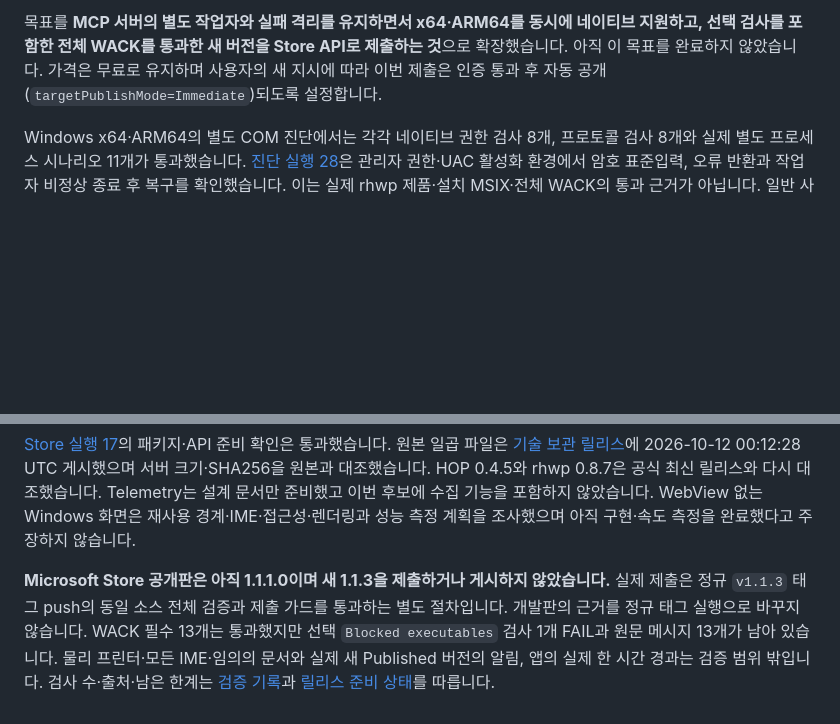
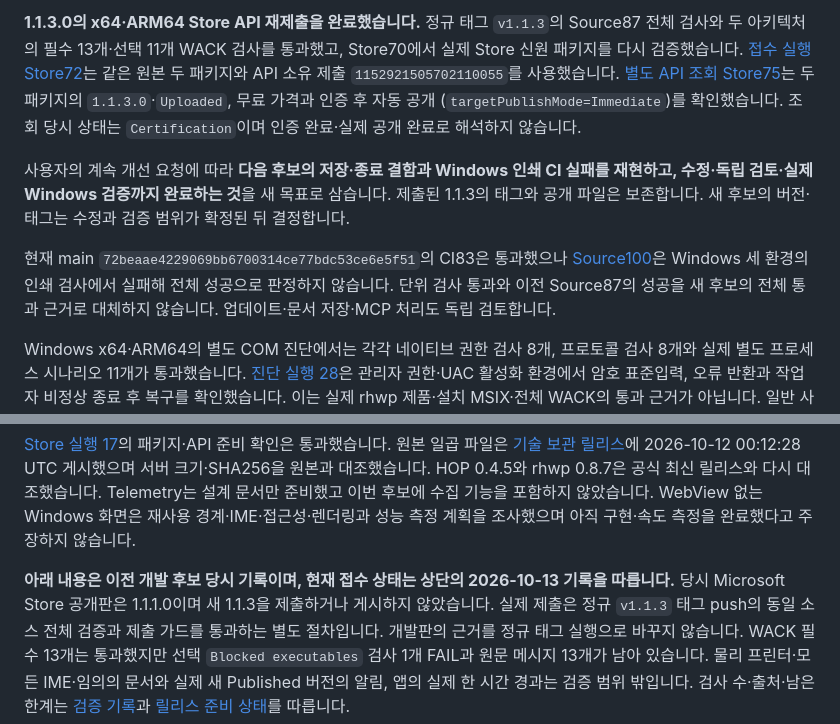
Before and after one commit to ATLKR/OpenGeul, a Markdown page: docs/NEXT_RELEASE_GOAL.md, 2 parts joined by grey strips. Drawn GitHub-style; blank space fills up the shorter version.

Commit message:
docs: record submitted release and continued quality goals

```diff
--- a/docs/NEXT_RELEASE_GOAL.md
+++ b/docs/NEXT_RELEASE_GOAL.md
@@ -8,9 +8,24 @@
 
-목표를 **MCP 서버의 별도 작업자와 실패 격리를 유지하면서 x64·ARM64를
-동시에 네이티브 지원하고, 선택 검사를 포함한 전체 WACK를 통과한 새 버전을
-Store API로 제출하는 것**으로 확장했습니다. 아직 이 목표를 완료하지 않았습니다.
-가격은 무료로 유지하며 사용자의 새 지시에 따라 이번 제출은 인증 통과 후
-자동 공개(`targetPublishMode=Immediate`)되도록 설정합니다.
+**1.1.3.0의 x64·ARM64 Store API 재제출을 완료했습니다.**
+정규 태그 `v1.1.3`의 Source87 전체 검사와 두 아키텍처의 필수 13개·선택
+11개 WACK 검사를 통과했고, Store70에서 실제 Store 신원 패키지를 다시
+검증했습니다. [접수 실행 Store72](https://github.com/ATLKR/OpenGeul/actions/runs/38342132174)는
+같은 원본 두 패키지와 API 소유 제출 `1152921505702110055`를 사용했습니다.
+[별도 API 조회 Store75](https://github.com/ATLKR/OpenGeul/actions/runs/38349008992)는
+두 패키지의 `1.1.3.0`·`Uploaded`, 무료 가격과 인증 후 자동 공개
+(`targetPublishMode=Immediate`)를 확인했습니다. 조회 당시 상태는
+`Certification`이며 인증 완료·실제 공개 완료로 해석하지 않습니다.
+
+사용자의 계속 개선 요청에 따라 **다음 후보의 저장·종료 결함과 Windows
+인쇄 CI 실패를 재현하고, 수정·독립 검토·실제 Windows 검증까지 완료하는
+것**을 새 목표로 삼습니다. 제출된 1.1.3의 태그와 공개 파일은 보존합니다.
+새 후보의 버전·태그는 수정과 검증 범위가 확정된 뒤 결정합니다.
+
+현재 main `72beaae4229069bb6700314ce77bdc53ce6e5f51`의 CI83은 통과했으나
+[Source100](https://github.com/ATLKR/OpenGeul/actions/runs/38343222054)은
+Windows 세 환경의 인쇄 검사에서 실패해 전체 성공으로 판정하지 않습니다.
+단위 검사 통과와 이전 Source87의 성공을 새 후보의 전체 통과 근거로
+대체하지 않습니다. 업데이트·문서 저장·MCP 처리도 독립 검토합니다.
 
 Windows x64·ARM64의 별도 COM 진단에서는 각각 네이티브 권한 검사 8개,
 프로토콜 검사 8개와 실제 별도 프로세스 시나리오 11개가 통과했습니다.
@@ -47,7 +62,8 @@ Telemetry는 설계 문서만 준비했고 이번 후보에 수집 기능을 포
 WebView 없는 Windows 화면은 재사용 경계·IME·접근성·렌더링과 성능 측정 계획을
 조사했으며 아직 구현·속도 측정을 완료했다고 주장하지 않습니다.
 
-**Microsoft Store 공개판은 아직 1.1.1.0이며 새 1.1.3을 제출하거나 게시하지 않았습니다.**
+**아래 내용은 이전 개발 후보 당시 기록이며, 현재 접수 상태는 상단의 2026-10-13 기록을 따릅니다.**
+당시 Microsoft Store 공개판은 1.1.1.0이며 새 1.1.3을 제출하거나 게시하지 않았습니다.
 실제 제출은 정규 `v1.1.3` 태그 push의 동일 소스 전체 검증과 제출 가드를
 통과하는 별도 절차입니다. 개발판의 근거를 정규 태그 실행으로 바꾸지 않습니다.
 WACK 필수 13개는 통과했지만 선택 `Blocked executables` 검사 1개 FAIL과
```
Also changed, not shown: other parts of docs/NEXT_RELEASE_GOAL.md (+1 -1 lines), docs/VERIFICATION.md (+29 -0 lines), 1 other file.
